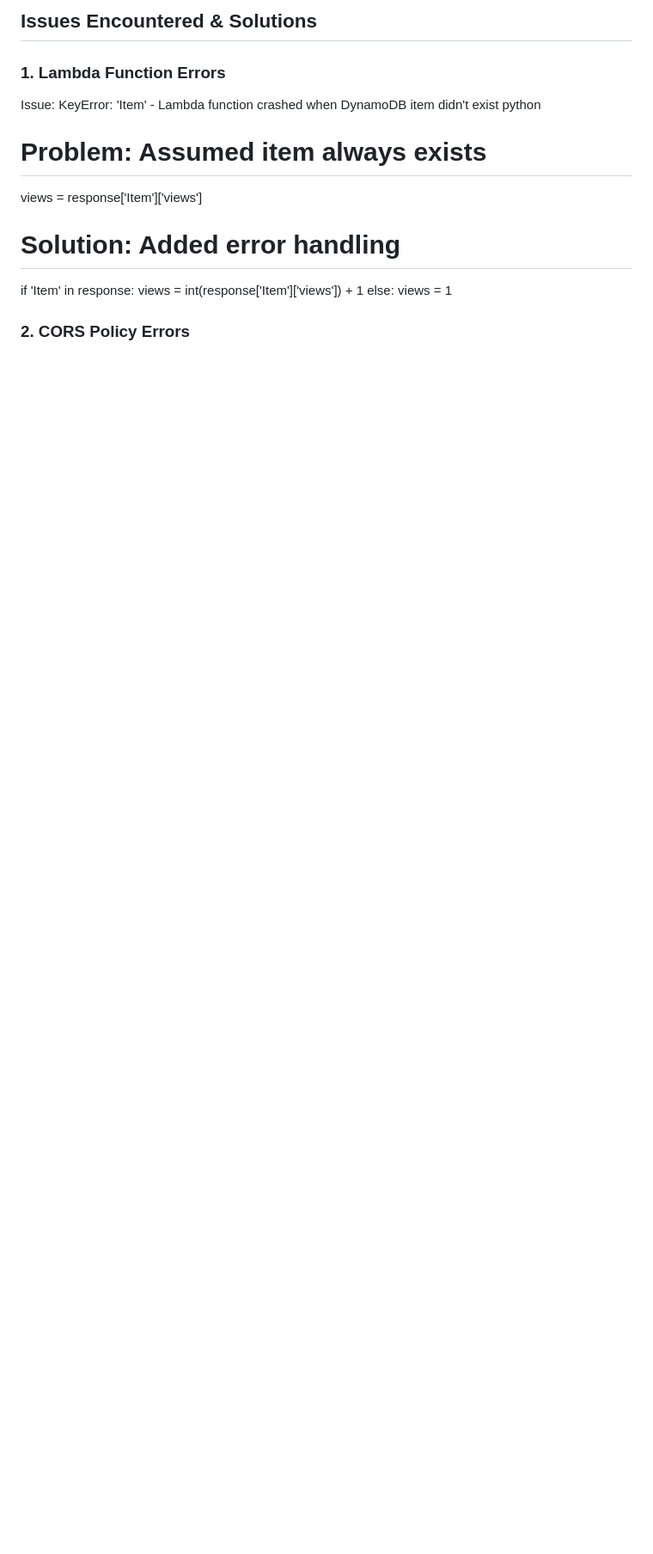
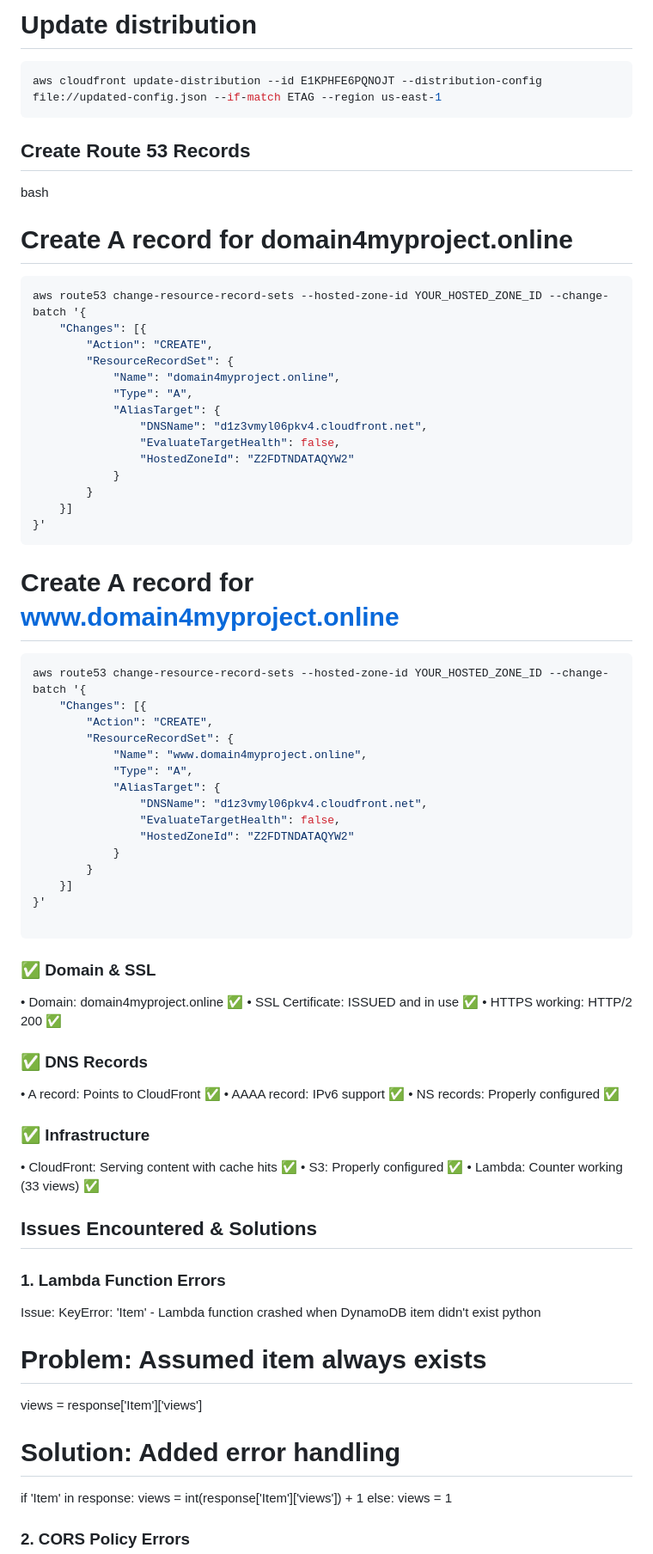
Before and after one commit to tusuii/AWS-Cloud-challenge, a Markdown page: README.md, the part around the change printed below. Shown: that part at 86% size. Rendered like a GitHub page; blank space fills up the shorter version.

Commit message:
added updated readme

````diff
--- a/README.md
+++ b/README.md
@@ -2,3 +69,60 @@
+# Update distribution
+``` bash
+aws cloudfront update-distribution --id E1KPHFE6PQNOJT --distribution-config file://updated-config.json --if-match ETAG --region us-east-1
+```
+
+##  Create Route 53 Records
+bash
+# Create A record for domain4myproject.online
+``` bash
+aws route53 change-resource-record-sets --hosted-zone-id YOUR_HOSTED_ZONE_ID --change-batch '{
+    "Changes": [{
+        "Action": "CREATE",
+        "ResourceRecordSet": {
+            "Name": "domain4myproject.online",
+            "Type": "A",
+            "AliasTarget": {
+                "DNSName": "d1z3vmyl06pkv4.cloudfront.net",
+                "EvaluateTargetHealth": false,
+                "HostedZoneId": "Z2FDTNDATAQYW2"
+            }
+        }
+    }]
+}'
+```
+# Create A record for www.domain4myproject.online
+``` bash
+aws route53 change-resource-record-sets --hosted-zone-id YOUR_HOSTED_ZONE_ID --change-batch '{
+    "Changes": [{
+        "Action": "CREATE",
+        "ResourceRecordSet": {
+            "Name": "www.domain4myproject.online",
+            "Type": "A",
+            "AliasTarget": {
+                "DNSName": "d1z3vmyl06pkv4.cloudfront.net",
+                "EvaluateTargetHealth": false,
+                "HostedZoneId": "Z2FDTNDATAQYW2"
+            }
+        }
+    }]
+}'
+
+```
+
+### ✅ Domain & SSL
+• Domain: domain4myproject.online ✅
+• SSL Certificate: ISSUED and in use ✅
+• HTTPS working: HTTP/2 200 ✅
+
+### ✅ DNS Records
+• A record: Points to CloudFront ✅
+• AAAA record: IPv6 support ✅
+• NS records: Properly configured ✅
+
+### ✅ Infrastructure
+• CloudFront: Serving content with cache hits ✅
+• S3: Properly configured ✅
+• Lambda: Counter working (33 views) ✅
 
 
 
````
Also changed, not shown: other parts of README.md (+70 -3 lines).
